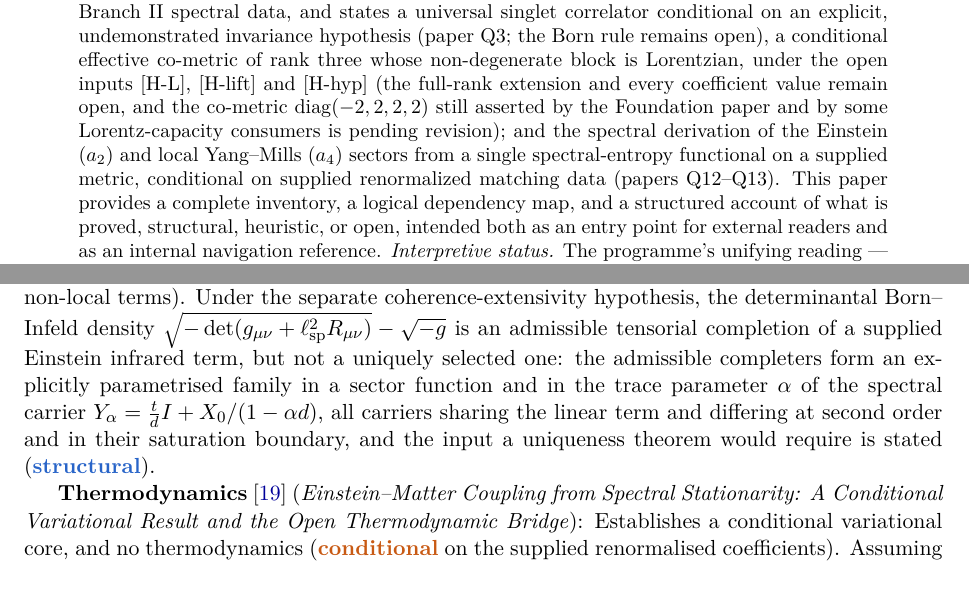
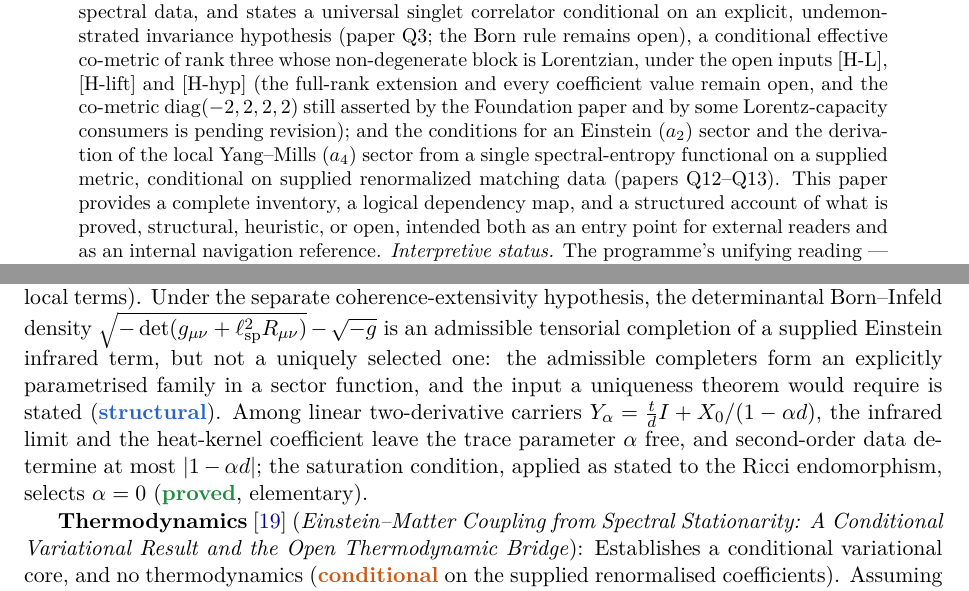
Before and after one commit to Cosmochrony/program, a LaTeX paper (tex/program.tex): two parts of pages 1 and 30 of 88, joined at a grey line, cut so that both start at the same text. Compiled offline with pdfLaTeX.

Commit message:
Review round 1: carrier selected by (C3) applied to X (option b); EGNote node syntax; Q5b->LCII edge; Gravity table row; abstract wording

```diff
--- a/tex/program.tex
+++ b/tex/program.tex
@@ -96,7 +96,7 @@ A Structural Roadmap and Paper Inventory}
     Lorentzian, under the open inputs [H-L], [H-lift] and [H-hyp] (the full-rank extension and every coefficient
     value remain open, and the co-metric $\mathrm{diag}(-2,2,2,2)$ still asserted by the Foundation paper and by
     some Lorentz-capacity consumers is pending revision); and the
-    spectral derivation of the Einstein ($a_2$) and local Yang--Mills ($a_4$) sectors from a
+    conditions for an Einstein ($a_2$) sector and the derivation of the local Yang--Mills ($a_4$) sector from a
     single spectral-entropy functional on a supplied metric, conditional on supplied renormalized matching data
     (papers Q12--Q13).
     This paper provides a complete inventory, a logical dependency map, and a structured account
@@ -1950,10 +1950,12 @@ A Structural Roadmap and Paper Inventory}
     determinantal Born--Infeld density
     $\sqrt{-\det(g_{\mu\nu}+\ell_{\mathrm{sp}}^2 R_{\mu\nu})}-\sqrt{-g}$ is an admissible tensorial
     completion of a supplied Einstein infrared term, but not a uniquely selected one: the admissible
-    completers form an explicitly parametrised family in a sector function and in the trace parameter $\alpha$
-    of the spectral carrier $Y_\alpha = \tfrac{t}{d}I + X_0/(1-\alpha d)$, all carriers sharing the linear term
-    and differing at second order and in their saturation boundary, and the input a uniqueness theorem would
-    require is stated (\sstruct).
+    completers form an explicitly parametrised family in a sector function, and the input a uniqueness theorem
+    would require is stated (\sstruct).
+    Among linear two-derivative carriers $Y_\alpha = \tfrac{t}{d}I + X_0/(1-\alpha d)$, the infrared limit and the
+    heat-kernel coefficient leave the trace parameter $\alpha$ free, and second-order data determine at most
+    $|1-\alpha d|$; the saturation condition, applied as stated to the Ricci endomorphism, selects $\alpha = 0$
+    (\sproved, elementary).
 
     \textbf{Thermodynamics}~\cite{Beau2026Thermodynamics} (\emph{Einstein--Matter Coupling from
     Spectral Stationarity: A Conditional Variational Result and the Open Thermodynamic Bridge}):
```
Also changed, not shown: README.md, tex/program.tex (10 more changed lines), 2 other files.
